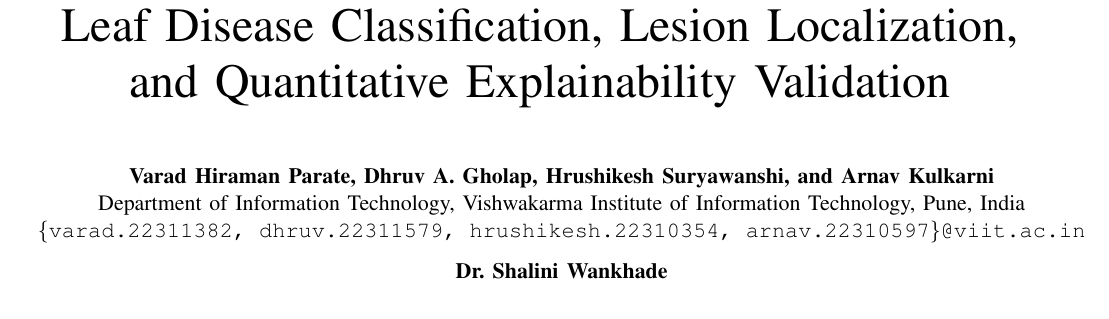
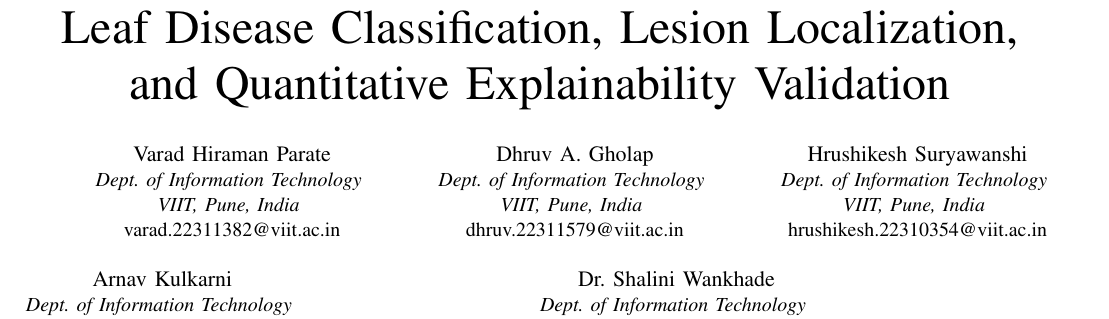
Before and after one commit to sprasad2005/vproject, a LaTeX paper (RiceGuard_IEEE_Paper/main.tex): part of page 1 of 7, cut so that both start at the same text. Compiled offline with pdfLaTeX.

Commit message:
Update author section to IEEE conference multi-block style and refine literature survey grounding

```diff
--- a/RiceGuard_IEEE_Paper/main.tex
+++ b/RiceGuard_IEEE_Paper/main.tex
@@ -22,14 +22,30 @@
 \title{RiceGuard: Weakly Supervised Multi-Task Rice Leaf Disease Classification, Lesion Localization, and Quantitative Explainability Validation}
 
 \author{
-\begin{tabular}[t]{c}
-\textbf{Varad Hiraman Parate, Dhruv A. Gholap, Hrushikesh Suryawanshi, and Arnav Kulkarni} \\
-Department of Information Technology, Vishwakarma Institute of Information Technology, Pune, India \\
-\texttt{\{varad.22311382, dhruv.22311579, hrushikesh.22310354, arnav.22310597\}@viit.ac.in} \\[1.5ex]
-\textbf{Dr. Shalini Wankhade} \\
-Department of Information Technology, Vishwakarma Institute of Technology, Pune, India \\
-\texttt{shalini.wankhade@vit.edu}
-\end{tabular}
+\IEEEauthorblockN{Varad Hiraman Parate}
+\IEEEauthorblockA{\textit{Dept. of Information Technology} \\
+\textit{VIIT, Pune, India} \\
+varad.22311382@viit.ac.in}
+\and
+\IEEEauthorblockN{Dhruv A. Gholap}
+\IEEEauthorblockA{\textit{Dept. of Information Technology} \\
+\textit{VIIT, Pune, India} \\
+dhruv.22311579@viit.ac.in}
+\and
+\IEEEauthorblockN{Hrushikesh Suryawanshi}
+\IEEEauthorblockA{\textit{Dept. of Information Technology} \\
+\textit{VIIT, Pune, India} \\
+hrushikesh.22310354@viit.ac.in}
+\and
+\IEEEauthorblockN{Arnav Kulkarni}
+\IEEEauthorblockA{\textit{Dept. of Information Technology} \\
+\textit{VIIT, Pune, India} \\
+arnav.22310597@viit.ac.in}
+\and
+\IEEEauthorblockN{Dr. Shalini Wankhade}
+\IEEEauthorblockA{\textit{Dept. of Information Technology} \\
+\textit{VIT, Pune, India} \\
+shalini.wankhade@vit.edu}
 }
 
 \maketitle
```
Also changed, not shown: RiceGuard_IEEE_Paper/main.tex (12 more changed lines), 1 other file.
